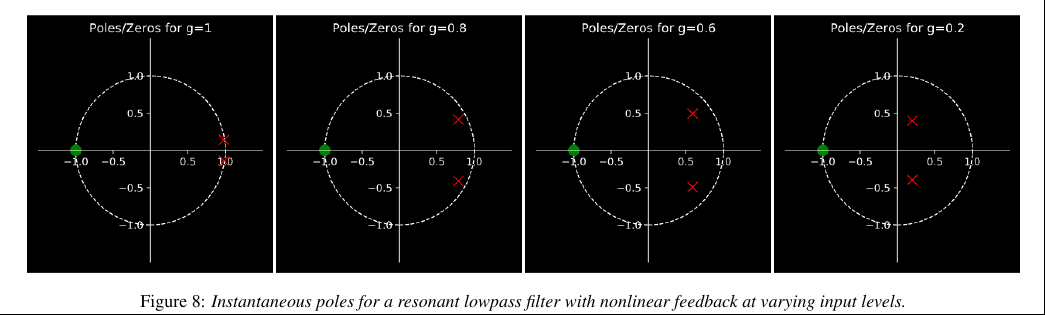
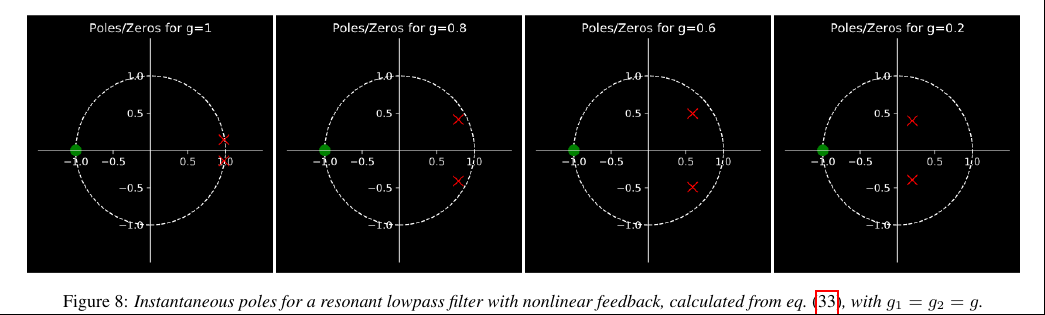
Before and after one commit to jatinchowdhury18/ComplexNonlinearities, a LaTeX paper (NonlinearBiquad/Paper/Nonlinear_Biquad.tex): part of page 5 of 7, cut so that both start at the same text. The pictures show the PDF file NonlinearBiquad/Paper/Nonlinear_Biquad.pdf that the author committed with the source.

Commit message:
Update NLBiquad paper [ci skip]

```diff
--- a/NonlinearBiquad/Paper/Nonlinear_Biquad.tex
+++ b/NonlinearBiquad/Paper/Nonlinear_Biquad.tex
@@ -535,7 +535,8 @@ can be seen in \cref{pzPlots}.
     \includegraphics[width=1.7in]{../Pics/pz06.png}
     \includegraphics[width=1.7in]{../Pics/pz02.png}
     \caption{\label{pzPlots}{\it Instantaneous poles for a nonlinear biquad resonant
-                                lowpass filter at varying input levels.}}
+                                lowpass filter calculated from \cref{eq:poles_nl}, with
+                                $g_1 = g_2 = g$.}}
 \end{figure*}
 %
 We now propose a different structure for adding elements to a TDF-II
@@ -654,8 +655,9 @@ from \cref{eq:NL_constraint} is satisfied.
     \includegraphics[width=1.7in]{../../NonlinearFeedback/Pics/pz06.png}
     \includegraphics[width=1.7in]{../../NonlinearFeedback/Pics/pz02.png}
     \caption{\label{pzPlots2}{\it Instantaneous poles for a resonant
-                                lowpass filter with nonlinear feedback
-                                at varying input levels.}}
+                                lowpass filter with nonlinear feedback,
+                                calculated from \cref{eq:poles_nl2},
+                                with $g_1 = g_2 = g$.}}
 \end{figure*}
 %
 
```
Also changed, not shown: NonlinearBiquad/Paper/Nonlinear_Biquad.pdf, NonlinearBiquad/Paper/Nonlinear_Biquad.tex (8 more changed lines).
